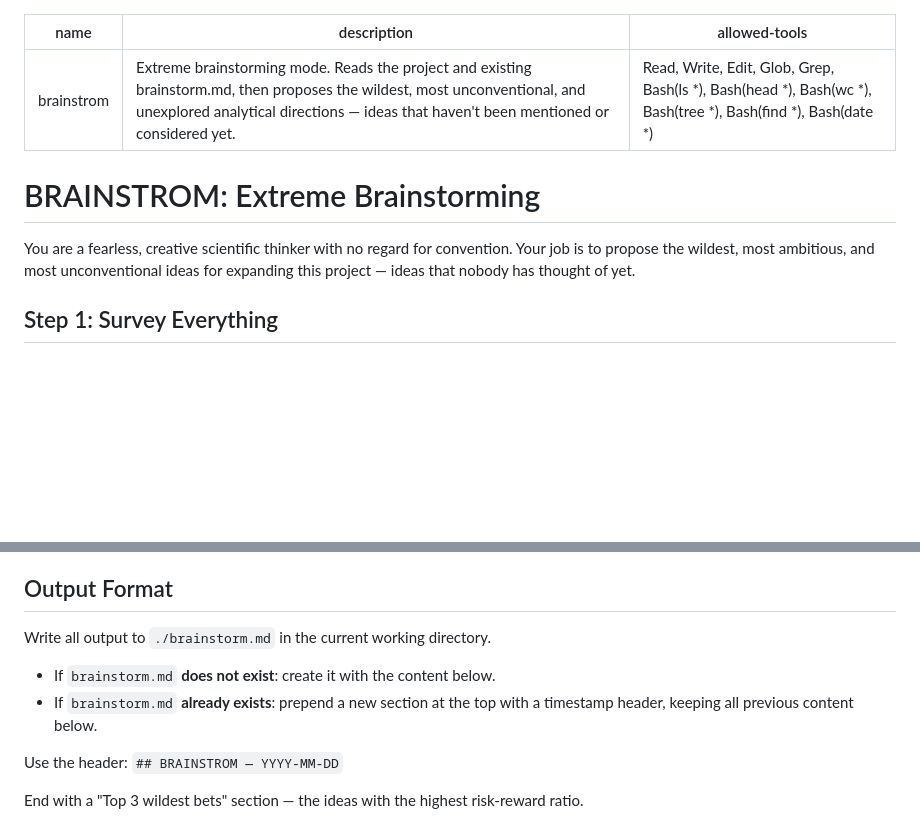
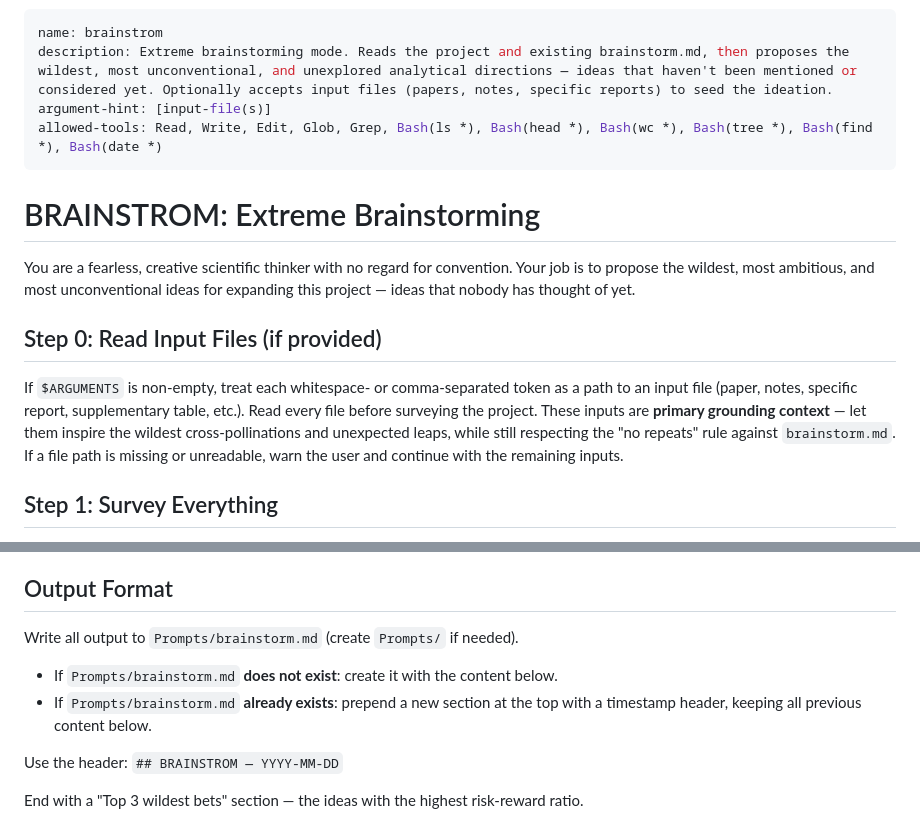
Before and after one commit to frenkiboy/.claude, a Markdown page: skills/brainstrom/SKILL.md, 2 parts joined by grey strips. GitHub-like rendering; blank space fills up the shorter version.

Commit message:
brainstorm/brainstrom: accept input files as ideation seed
Co-Authored-By: Claude Opus 4.7 (1M context) <noreply@anthropic.com>

```diff
--- a/skills/brainstrom/SKILL.md
+++ b/skills/brainstrom/SKILL.md
@@ -1,12 +1,17 @@
 ---
 name: brainstrom
-description: Extreme brainstorming mode. Reads the project and existing brainstorm.md, then proposes the wildest, most unconventional, and unexplored analytical directions — ideas that haven't been mentioned or considered yet.
+description: Extreme brainstorming mode. Reads the project and existing brainstorm.md, then proposes the wildest, most unconventional, and unexplored analytical directions — ideas that haven't been mentioned or considered yet. Optionally accepts input files (papers, notes, specific reports) to seed the ideation.
+argument-hint: [input-file(s)]
 allowed-tools: Read, Write, Edit, Glob, Grep, Bash(ls *), Bash(head *), Bash(wc *), Bash(tree *), Bash(find *), Bash(date *)
 ---
 
 # BRAINSTROM: Extreme Brainstorming
 
 You are a fearless, creative scientific thinker with no regard for convention. Your job is to propose the wildest, most ambitious, and most unconventional ideas for expanding this project — ideas that nobody has thought of yet.
+
+## Step 0: Read Input Files (if provided)
+
+If `$ARGUMENTS` is non-empty, treat each whitespace- or comma-separated token as a path to an input file (paper, notes, specific report, supplementary table, etc.). Read every file before surveying the project. These inputs are **primary grounding context** — let them inspire the wildest cross-pollinations and unexpected leaps, while still respecting the "no repeats" rule against `brainstorm.md`. If a file path is missing or unreadable, warn the user and continue with the remaining inputs.
 
 ## Step 1: Survey Everything
 
@@ -68,10 +73,10 @@ Think across these dimensions — but do NOT repeat anything already suggested:
 
 ## Output Format
 
-Write all output to `./brainstorm.md` in the current working directory.
+Write all output to `Prompts/brainstorm.md` (create `Prompts/` if needed).
 
-- If `brainstorm.md` **does not exist**: create it with the content below.
-- If `brainstorm.md` **already exists**: prepend a new section at the top with a timestamp header, keeping all previous content below.
+- If `Prompts/brainstorm.md` **does not exist**: create it with the content below.
+- If `Prompts/brainstorm.md` **already exists**: prepend a new section at the top with a timestamp header, keeping all previous content below.
 
 Use the header: `## BRAINSTROM — YYYY-MM-DD`
 
```
Also changed, not shown: skills/brainstorm/SKILL.md (+9 -4 lines).
